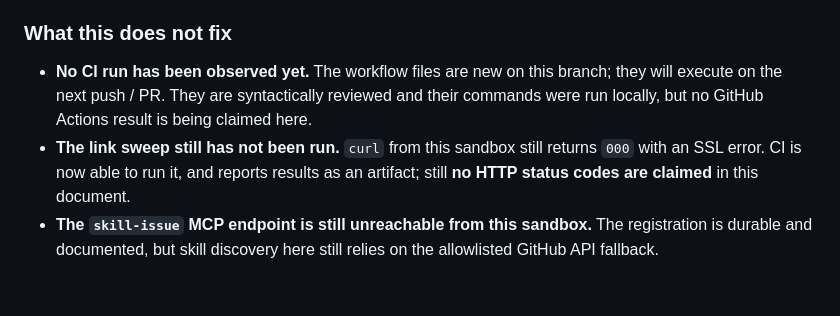
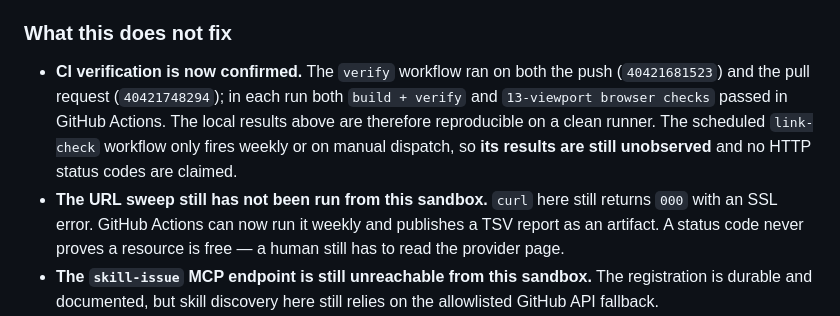
Before and after one commit to MikkoWuyin-dev/FieldNotes-HR, a Markdown page: RETROSPECTIVE.md, the part around the change. GitHub-like rendering; blank space fills up the shorter version.

Commit message:
Update retrospective and changelog: CI verification now observed
Both verify jobs passed on the push and pull-request runs. Record the actual
GitHub Actions results so the documents no longer claim a CI run was unobserved;
note that the scheduled weekly link sweep has still not fired.

Co-authored-by: arena-agent <297053741+arena-agent@users.noreply.github.com>

```diff
--- a/RETROSPECTIVE.md
+++ b/RETROSPECTIVE.md
@@ -237,13 +237,16 @@ byte-identical at SHA-256
 
 ### What this does **not** fix
 
-- **No CI run has been observed yet.** The workflow files are new on this
-  branch; they will execute on the next push / PR. They are syntactically
-  reviewed and their commands were run locally, but no GitHub Actions result is
-  being claimed here.
-- **The link sweep still has not been run.** `curl` from this sandbox still
-  returns `000` with an SSL error. CI is now able to run it, and reports results
-  as an artifact; still **no HTTP status codes are claimed** in this document.
+- **CI verification is now confirmed.** The `verify` workflow ran on both the
+  push (`40421681523`) and the pull request (`40421748294`); in each run both
+  `build + verify` and `13-viewport browser checks` passed in GitHub Actions.
+  The local results above are therefore reproducible on a clean runner. The
+  scheduled `link-check` workflow only fires weekly or on manual dispatch, so
+  **its results are still unobserved** and no HTTP status codes are claimed.
+- **The URL sweep still has not been run from this sandbox.** `curl` here still
+  returns `000` with an SSL error. GitHub Actions can now run it weekly and
+  publishes a TSV report as an artifact. A status code never proves a resource
+  is free — a human still has to read the provider page.
 - **The `skill-issue` MCP endpoint is still unreachable from this sandbox.**
   The registration is durable and documented, but skill discovery here still
   relies on the allowlisted GitHub API fallback.
```
Also changed, not shown: CHANGELOG.md (+4 -1 lines).
